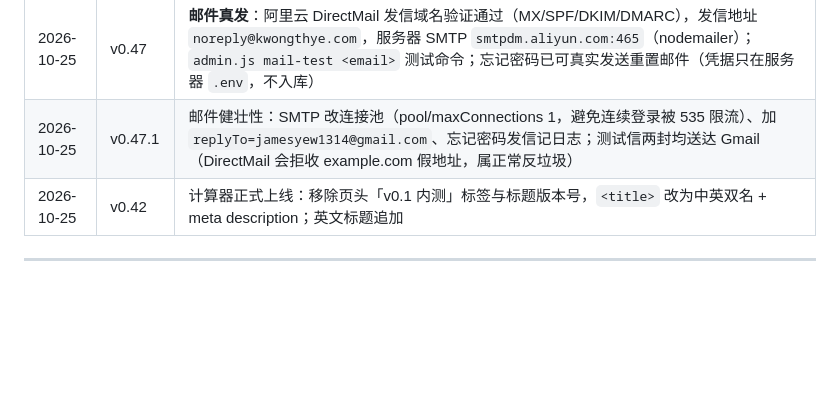
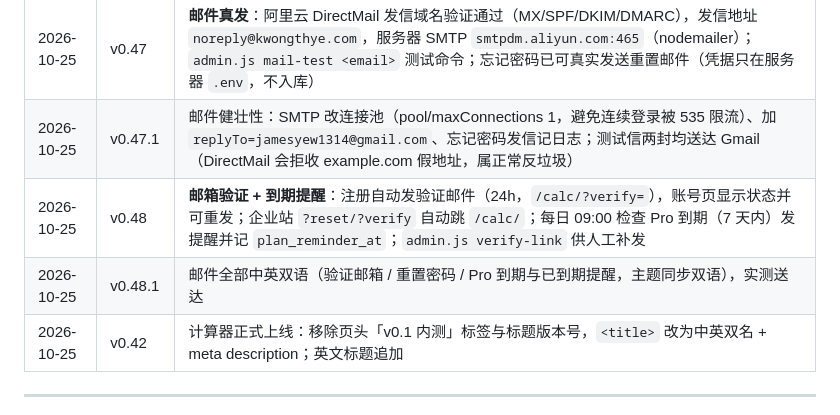
Before and after one commit to jamesyew1314/Property-Investment-calculator, a Markdown page: PROJECT.md, the part around the change. Drawn GitHub-style; blank space fills up the shorter version.

Commit message:
docs: 补 v0.48 / v0.48.1 变更记录

```diff
--- a/PROJECT.md
+++ b/PROJECT.md
@@ -415,6 +415,8 @@ RPGT_y = 30%（≤3 年）/ 20%（第 4 年）/ 15%（第 5 年）/ 0%（6 年+
 | 2026-10-25 | v0.46 | **账号可用性**：忘记密码（`/api/auth/forgot`，重置链接 1 小时）、重置页（`?reset=`，重置后踢出所有会话）、修改密码（踢出其它设备）、删除账号（PDPA）；邮件走可插拔发送（未配 Resend 时写 `api/mail.log`，管理员可用 `admin.js reset-link <email>` 生成 24 小时链接）；curl + 浏览器全流程验证 |
 | 2026-10-25 | v0.47 | **邮件真发**：阿里云 DirectMail 发信域名验证通过（MX/SPF/DKIM/DMARC），发信地址 `noreply@kwongthye.com`，服务器 SMTP `smtpdm.aliyun.com:465`（nodemailer）；`admin.js mail-test <email>` 测试命令；忘记密码已可真实发送重置邮件（凭据只在服务器 `.env`，不入库） |
 | 2026-10-25 | v0.47.1 | 邮件健壮性：SMTP 改连接池（pool/maxConnections 1，避免连续登录被 535 限流）、加 `replyTo=jamesyew1314@gmail.com`、忘记密码发信记日志；测试信两封均送达 Gmail（DirectMail 会拒收 example.com 假地址，属正常反垃圾） |
+| 2026-10-25 | v0.48 | **邮箱验证 + 到期提醒**：注册自动发验证邮件（24h，`/calc/?verify=`），账号页显示状态并可重发；企业站 `?reset/?verify` 自动跳 `/calc/`；每日 09:00 检查 Pro 到期（7 天内）发提醒并记 `plan_reminder_at`；`admin.js verify-link` 供人工补发 |
+| 2026-10-25 | v0.48.1 | 邮件全部中英双语（验证邮箱 / 重置密码 / Pro 到期与已到期提醒，主题同步双语），实测送达 |
 | 2026-10-25 | v0.42 | 计算器正式上线：移除页头「v0.1 内测」标签与标题版本号，`<title>` 改为中英双名 + meta description；英文标题追加 | Kwong Thye |
 
 ---
```
